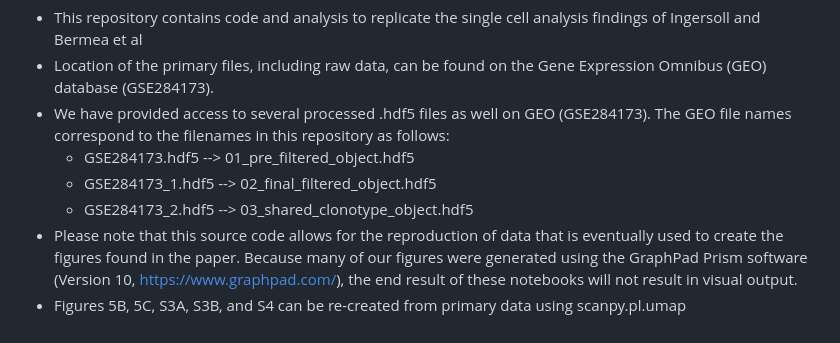
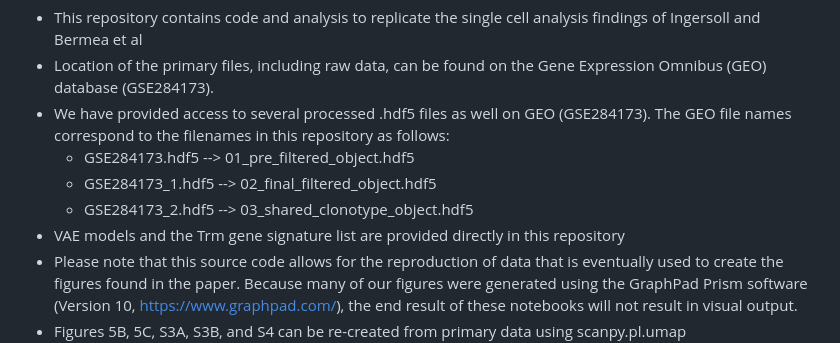
Before and after one commit to Rbermea/Organ-Microenvironments-Drive-Divergent-T-Cell-Evolution-in-Acute-GVHD-STM-Paper, a Markdown page: README.md, the part around the change. Drawn GitHub-style.

```diff
--- a/README.md
+++ b/README.md
@@ -6,6 +6,7 @@
   * GSE284173.hdf5 --> 01_pre_filtered_object.hdf5
   * GSE284173_1.hdf5 --> 02_final_filtered_object.hdf5
   * GSE284173_2.hdf5 --> 03_shared_clonotype_object.hdf5
+* VAE models and the Trm gene signature list are provided directly in this repository
 * Please note that this source code allows for the reproduction of data that is eventually used to create the figures found in the paper. Because many of our figures were generated using the GraphPad Prism software (Version 10, https://www.graphpad.com/), the end result of these notebooks will not result in visual output.
 * Figures 5B, 5C, S3A, S3B, and S4 can be re-created from primary data using scanpy.pl.umap (https://scanpy.readthedocs.io/en/1.10.x/api/generated/scanpy.pl.umap.html). See external tools section below for more details
 * Figure S3D can be re-created from primary data using scanpy.pl.dotplot (https://scanpy.readthedocs.io/en/stable/generated/scanpy.pl.dotplot.html). See external tools section below for more details
```
